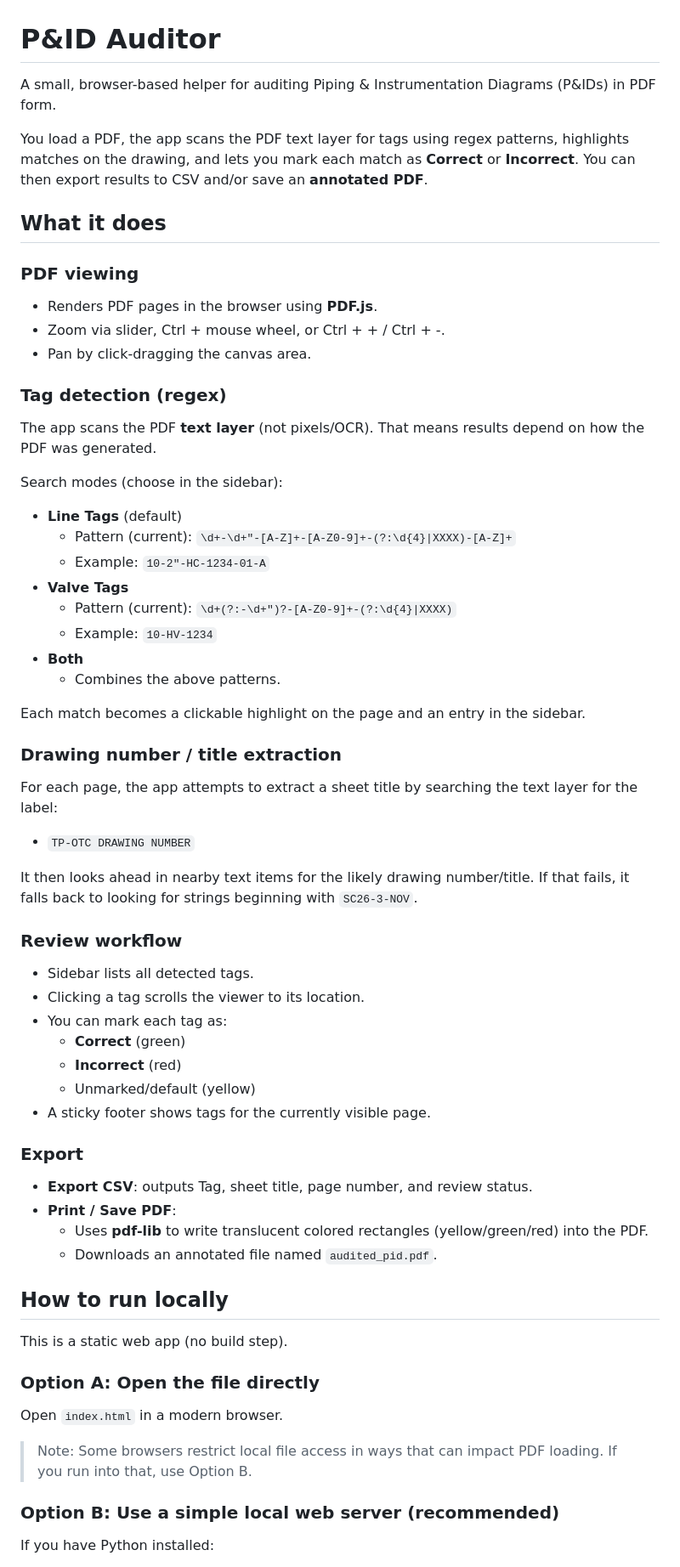
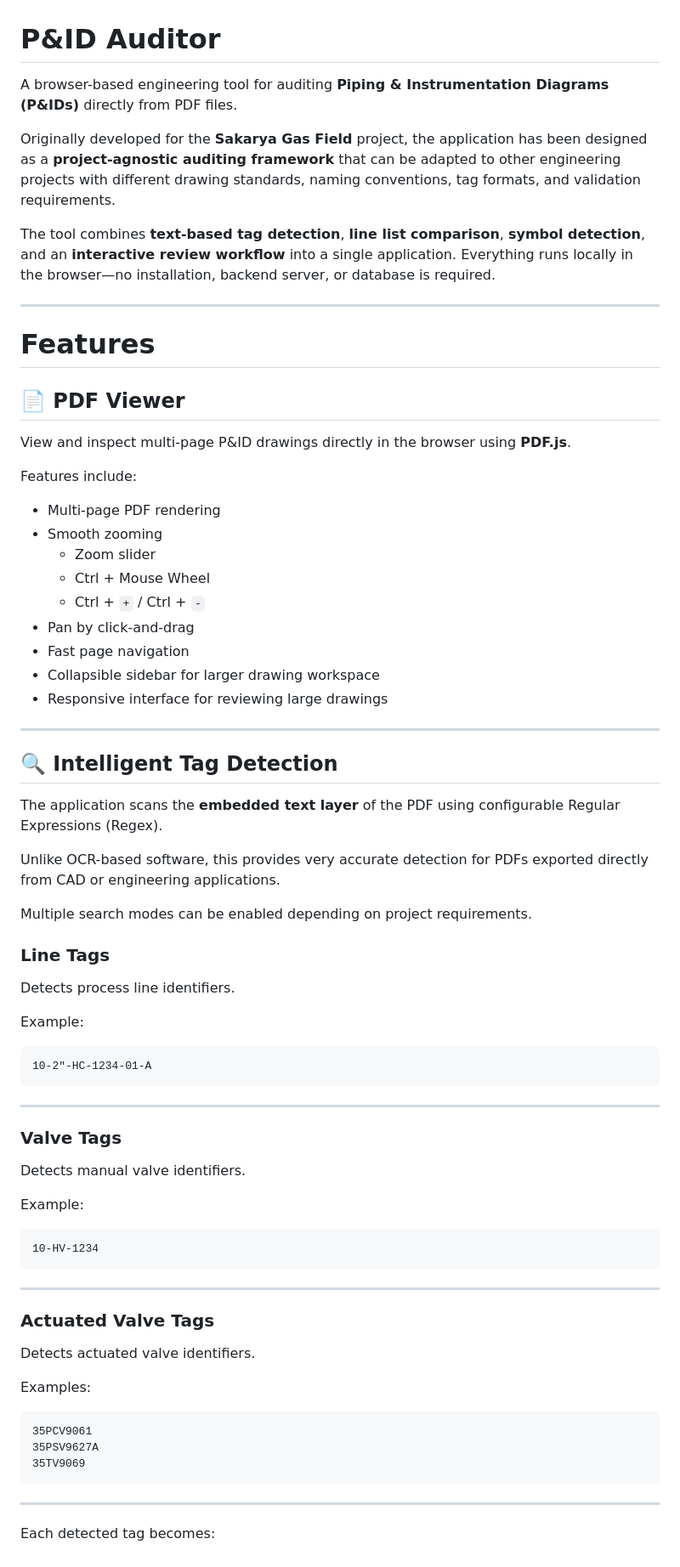
Before and after one commit to PederKK/P-ID-Reader, a Markdown page: README.md, the part around one of its changes. Shown at 85% size. Rendered like a GitHub page.

Commit message:
Revise README for detailed project documentation
Expanded the README to provide a comprehensive overview of the P&ID Auditor, including features, usage instructions, and project adaptability.

````diff
--- a/README.md
+++ b/README.md
@@ -1,71 +1,78 @@
 # P&ID Auditor
 
-A small, browser-based helper for auditing Piping & Instrumentation Diagrams (P&IDs) in PDF form.
+A browser-based engineering tool for auditing **Piping & Instrumentation Diagrams (P&IDs)** directly from PDF files.
 
-You load a PDF, the app scans the PDF text layer for tags using regex patterns, highlights matches on the drawing, and lets you mark each match as **Correct** or **Incorrect**. You can then export results to CSV and/or save an **annotated PDF**.
+Originally developed for the **Sakarya Gas Field** project, the application has been designed as a **project-agnostic auditing framework** that can be adapted to other engineering projects with different drawing standards, naming conventions, tag formats, and validation requirements.
 
-## What it does
+The tool combines **text-based tag detection**, **line list comparison**, **symbol detection**, and an **interactive review workflow** into a single application. Everything runs locally in the browser—no installation, backend server, or database is required.
 
-### PDF viewing
+---
 
-- Renders PDF pages in the browser using **PDF.js**.
-- Zoom via slider, Ctrl + mouse wheel, or Ctrl + \+ / Ctrl + \-.
-- Pan by click-dragging the canvas area.
+# Features
 
-### Tag detection (regex)
+## 📄 PDF Viewer
 
-The app scans the PDF **text layer** (not pixels/OCR). That means results depend on how the PDF was generated.
+View and inspect multi-page P&ID drawings directly in the browser using **PDF.js**.
 
-Search modes (choose in the sidebar):
+Features include:
 
-- **Line Tags** (default)
-  - Pattern (current): `\d+-\d+"-[A-Z]+-[A-Z0-9]+-(?:\d{4}|XXXX)-[A-Z]+`
-  - Example: `10-2"-HC-1234-01-A`
-- **Valve Tags**
-  - Pattern (current): `\d+(?:-\d+")?-[A-Z0-9]+-(?:\d{4}|XXXX)`
-  - Example: `10-HV-1234`
-- **Both**
-  - Combines the above patterns.
+- Multi-page PDF rendering
+- Smooth zooming
+  - Zoom slider
+  - Ctrl + Mouse Wheel
+  - Ctrl + `+` / Ctrl + `-`
+- Pan by click-and-drag
+- Fast page navigation
+- Collapsible sidebar for larger drawing workspace
+- Responsive interface for reviewing large drawings
 
-Each match becomes a clickable highlight on the page and an entry in the sidebar.
+---
 
-### Drawing number / title extraction
+## 🔍 Intelligent Tag Detection
 
-For each page, the app attempts to extract a sheet title by searching the text layer for the label:
+The application scans the **embedded text layer** of the PDF using configurable Regular Expressions (Regex).
 
-- `TP-OTC DRAWING NUMBER`
+Unlike OCR-based software, this provides very accurate detection for PDFs exported directly from CAD or engineering applications.
 
-It then looks ahead in nearby text items for the likely drawing number/title. If that fails, it falls back to looking for strings beginning with `SC26-3-NOV`.
+Multiple search modes can be enabled depending on project requirements.
 
-### Review workflow
+### Line Tags
 
-- Sidebar lists all detected tags.
-- Clicking a tag scrolls the viewer to its location.
-- You can mark each tag as:
-  - **Correct** (green)
-  - **Incorrect** (red)
-  - Unmarked/default (yellow)
-- A sticky footer shows tags for the currently visible page.
+Detects process line identifiers.
 
-### Export
+Example:
 
-- **Export CSV**: outputs Tag, sheet title, page number, and review status.
-- **Print / Save PDF**:
-  - Uses **pdf-lib** to write translucent colored rectangles (yellow/green/red) into the PDF.
-  - Downloads an annotated file named `audited_pid.pdf`.
+```
+10-2"-HC-1234-01-A
+```
 
-## How to run locally
+---
 
-This is a static web app (no build step).
+### Valve Tags
 
-### Option A: Open the file directly
+Detects manual valve identifiers.
 
-Open `index.html` in a modern browser.
+Example:
 
-> Note: Some browsers restrict local file access in ways that can impact PDF loading. If you run into that, use Option B.
+```
+10-HV-1234
+```
 
-### Option B: Use a simple local web server (recommended)
+---
 
-If you have Python installed:
+### Actuated Valve Tags
 
-```powershell
+Detects actuated valve identifiers.
+
+Examples:
+
+```
+35PCV9061
+35PSV9627A
+35TV9069
+```
+
+---
+
+Each detected tag becomes:
+
````
Also changed, not shown: other parts of README.md (+335 -28 lines).
